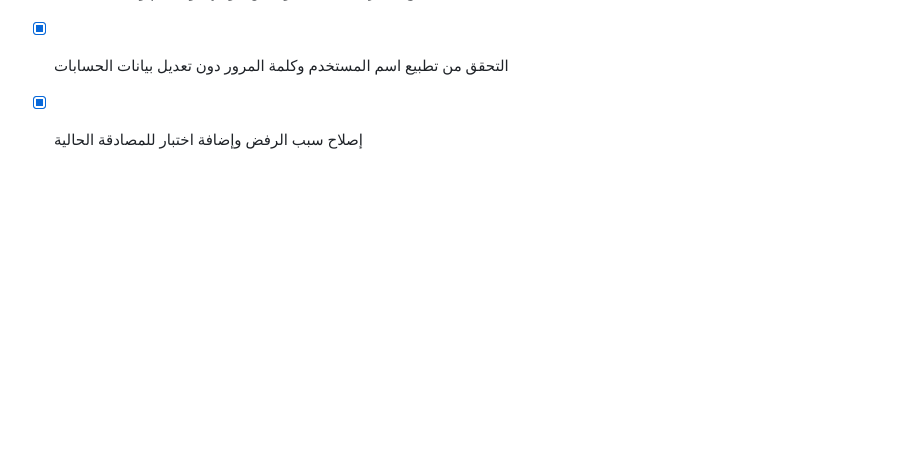
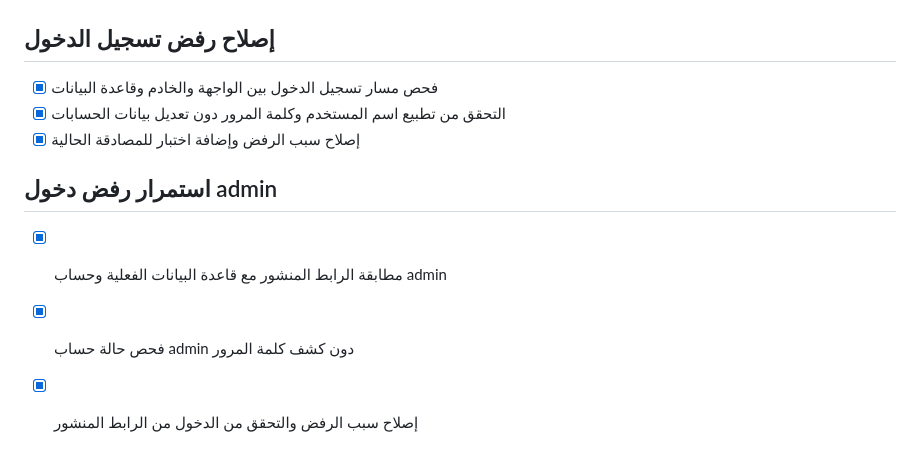
Before and after one commit to mohm50665-coder/sultan_factory_app, a Markdown page: todo.md, the part around the change. Rendered like a GitHub page; blank space fills up the shorter version.

Commit message:
Checkpoint: تم تشخيص سبب رفض admin/123456: كلمة مرور الحساب الأساسي في قاعدة البيانات لم تكن مطابقة، مع وجود حسابات admin متكررة. تم توحيد كلمة مرور الحساب الأساسي إلى 123456 وتفعيله، كما بقي إصلاح مسار المصادقة الذي يتعامل مع التكرار والمسافات الزائدة. نجح اختبار API محلياً وعلى الرابط المنشور نفسه، وأعاد كلاهما HTTP 200 مع بيانات حساب الأدمن. نجح فحص TypeScript وجميع الاختبارات 82/82.

```diff
--- a/todo.md
+++ b/todo.md
@@ -999,3 +999,8 @@
 - [x] فحص مسار تسجيل الدخول بين الواجهة والخادم وقاعدة البيانات
 - [x] التحقق من تطبيع اسم المستخدم وكلمة المرور دون تعديل بيانات الحسابات
 - [x] إصلاح سبب الرفض وإضافة اختبار للمصادقة الحالية
+
+## استمرار رفض دخول admin
+- [x] مطابقة الرابط المنشور مع قاعدة البيانات الفعلية وحساب admin
+- [x] فحص حالة حساب admin دون كشف كلمة المرور
+- [x] إصلاح سبب الرفض والتحقق من الدخول من الرابط المنشور
```
